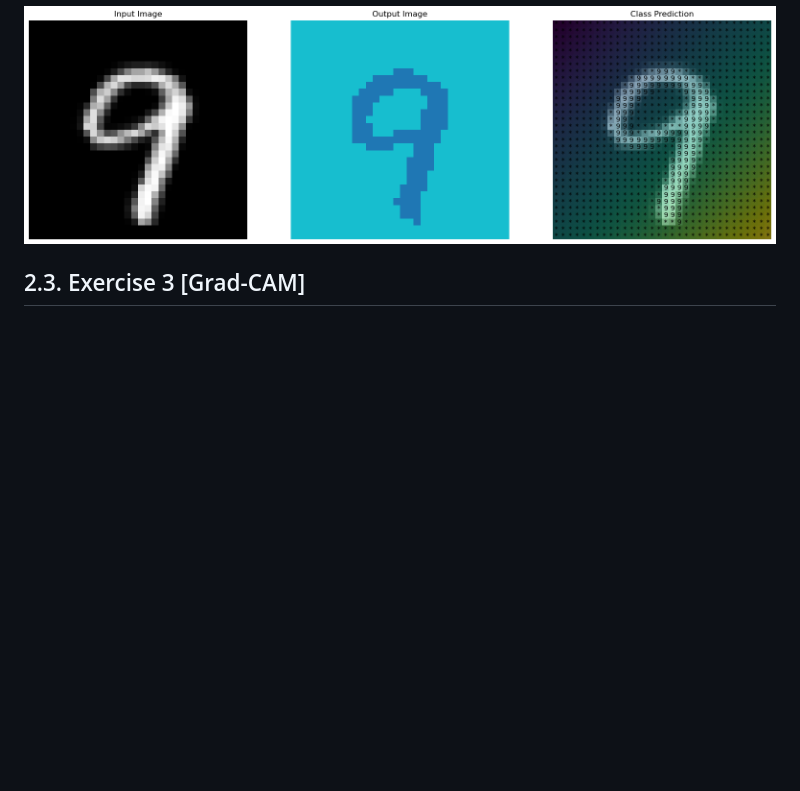
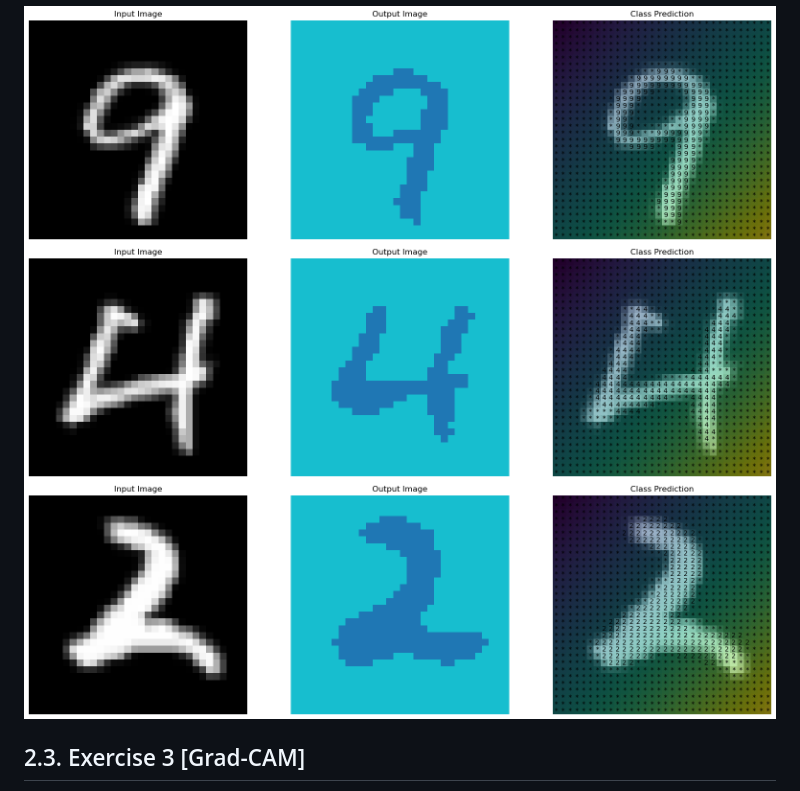
Before and after one commit to BaiardiLorenzo/DLA, a Markdown page: Lab1/README.md, the part around the change. Drawn GitHub-style; pictures changed too: Lab1/images/result-exercise2_2.png (added), Lab1/images/result-exercise2_3.png (added); blank space fills up the shorter version.

Commit message:
feat: Add additional results and plots for Resnet18FCN in Lab1 README

```diff
--- a/Lab1/README.md
+++ b/Lab1/README.md
@@ -54,6 +54,8 @@ For the results of the model, I have plotted the input image, the result of the
 
 ### Results
 ![Results: Resnet18FCN](images/result-exercise2.png)
+![Results: Resnet18FCN](images/result-exercise2_2.png)
+![Results: Resnet18FCN](images/result-exercise2_3.png)
 
 ## 2.3. Exercise 3 [Grad-CAM]
 
```
Also changed, not shown: 1 other file.
